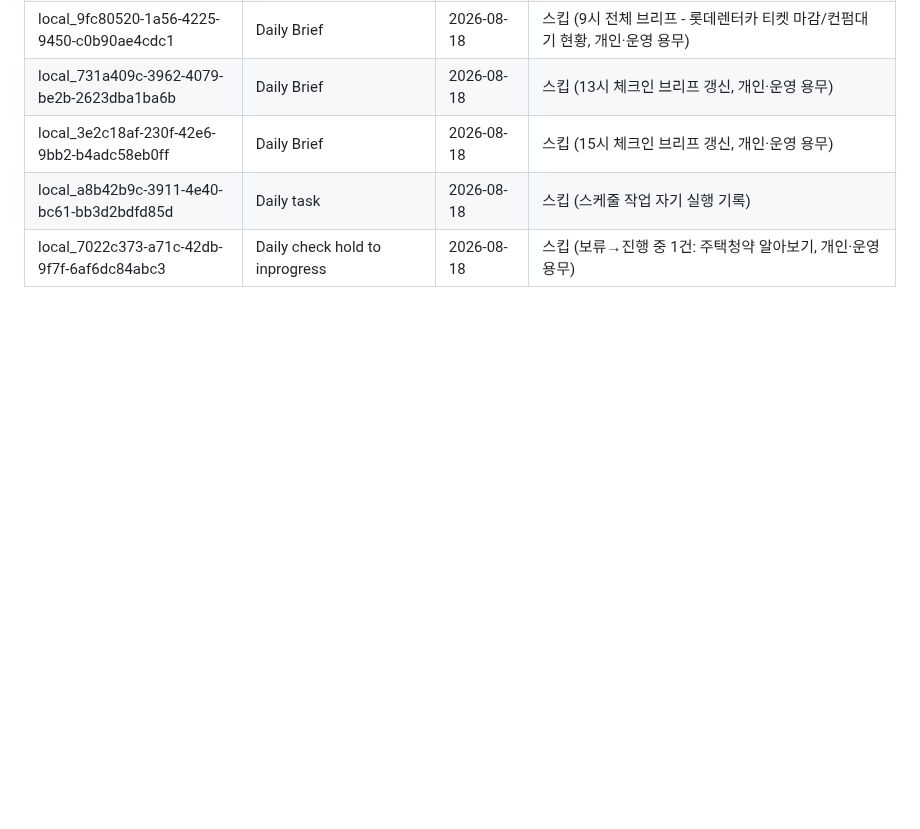
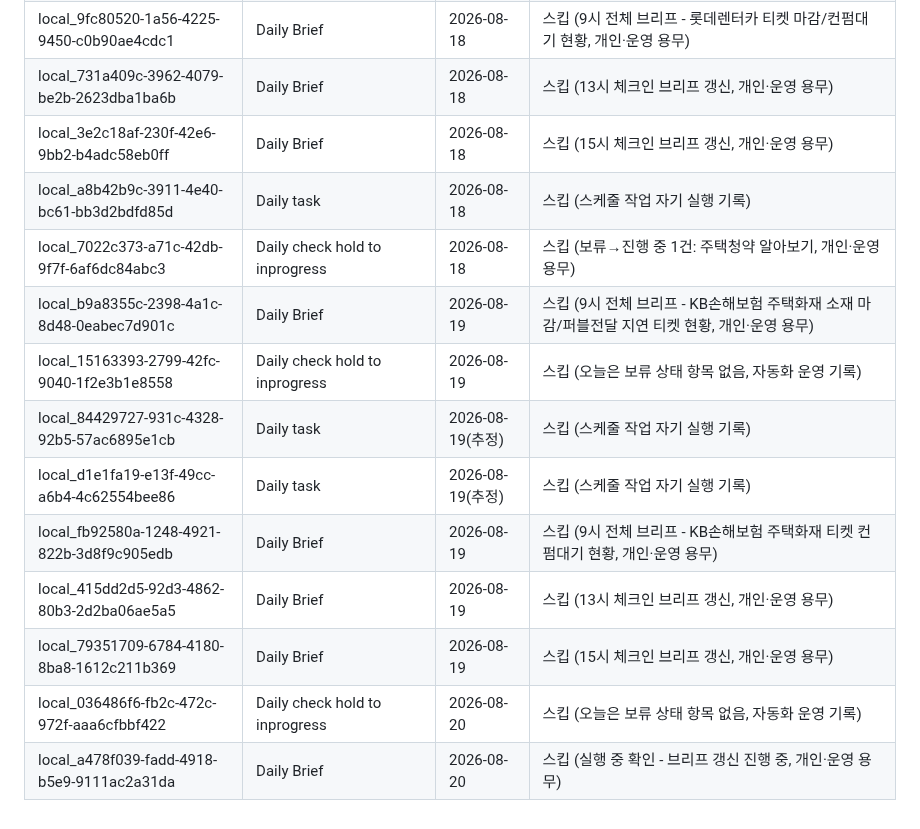
Before and after one commit to Juun971209/second-brain, a Markdown page: logs/.chat-sync-state.md, the part around the change. Rendered like a GitHub page; blank space fills up the shorter version.

Commit message:
chore: daily-task 채팅 세션 동기화 상태 갱신 (2026-08-20)

```diff
--- a/logs/.chat-sync-state.md
+++ b/logs/.chat-sync-state.md
@@ -93,3 +93,12 @@
 | local_3e2c18af-230f-42e6-9bb2-b4adc58eb0ff | Daily Brief | 2026-08-18 | 스킵 (15시 체크인 브리프 갱신, 개인·운영 용무) |
 | local_a8b42b9c-3911-4e40-bc61-bb3d2bdfd85d | Daily task | 2026-08-18 | 스킵 (스케줄 작업 자기 실행 기록) |
 | local_7022c373-a71c-42db-9f7f-6af6dc84abc3 | Daily check hold to inprogress | 2026-08-18 | 스킵 (보류→진행 중 1건: 주택청약 알아보기, 개인·운영 용무) |
+| local_b9a8355c-2398-4a1c-8d48-0eabec7d901c | Daily Brief | 2026-08-19 | 스킵 (9시 전체 브리프 - KB손해보험 주택화재 소재 마감/퍼블전달 지연 티켓 현황, 개인·운영 용무) |
+| local_15163393-2799-42fc-9040-1f2e3b1e8558 | Daily check hold to inprogress | 2026-08-19 | 스킵 (오늘은 보류 상태 항목 없음, 자동화 운영 기록) |
+| local_84429727-931c-4328-92b5-57ac6895e1cb | Daily task | 2026-08-19(추정) | 스킵 (스케줄 작업 자기 실행 기록) |
+| local_d1e1fa19-e13f-49cc-a6b4-4c62554bee86 | Daily task | 2026-08-19(추정) | 스킵 (스케줄 작업 자기 실행 기록) |
+| local_fb92580a-1248-4921-822b-3d8f9c905edb | Daily Brief | 2026-08-19 | 스킵 (9시 전체 브리프 - KB손해보험 주택화재 티켓 컨펌대기 현황, 개인·운영 용무) |
+| local_415dd2d5-92d3-4862-80b3-2d2ba06ae5a5 | Daily Brief | 2026-08-19 | 스킵 (13시 체크인 브리프 갱신, 개인·운영 용무) |
+| local_79351709-6784-4180-8ba8-1612c211b369 | Daily Brief | 2026-08-19 | 스킵 (15시 체크인 브리프 갱신, 개인·운영 용무) |
+| local_036486f6-fb2c-472c-972f-aaa6cfbbf422 | Daily check hold to inprogress | 2026-08-20 | 스킵 (오늘은 보류 상태 항목 없음, 자동화 운영 기록) |
+| local_a478f039-fadd-4918-b5e9-9111ac2a31da | Daily Brief | 2026-08-20 | 스킵 (실행 중 확인 - 브리프 갱신 진행 중, 개인·운영 용무) |
```
